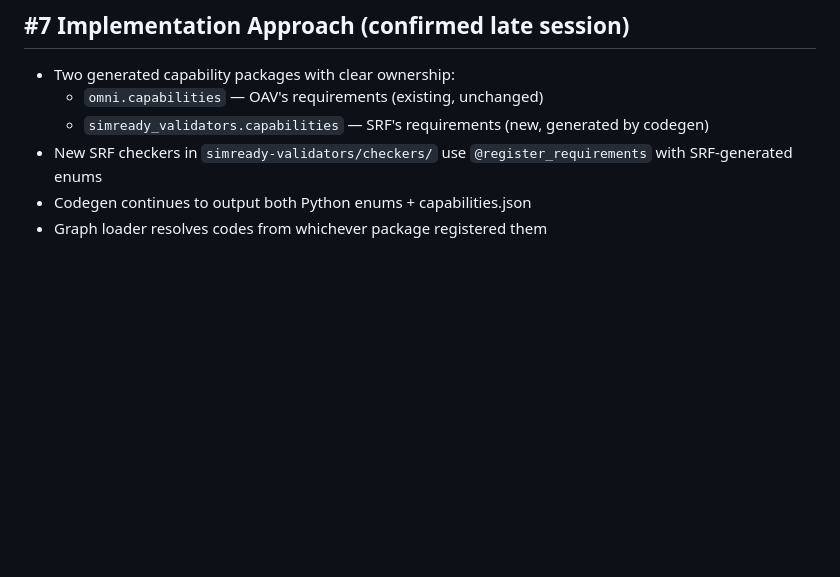
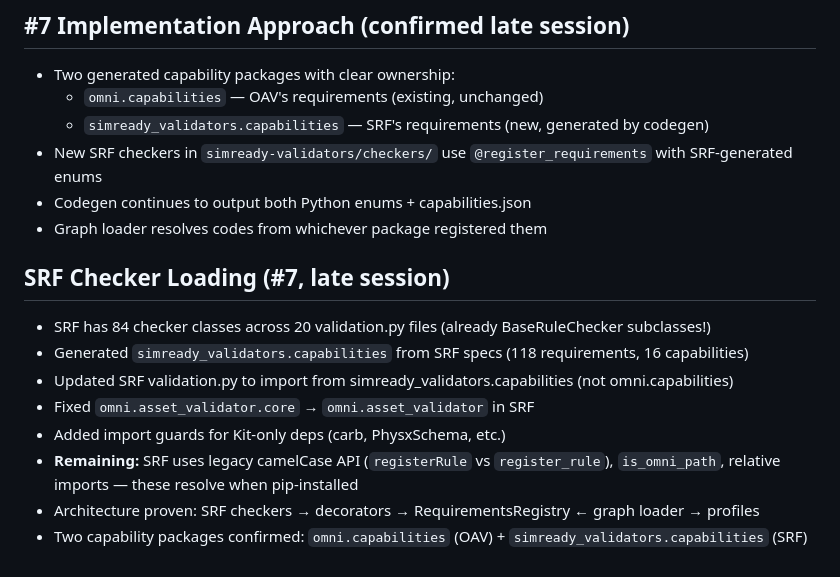
Before and after one commit to jensjebens/usd-profiles, a Markdown page: memory/2026-04-08.md, the part around the change. GitHub-like rendering; blank space fills up the shorter version.

Commit message:
memory: SRF checker loading progress

```diff
--- a/memory/2026-04-08.md
+++ b/memory/2026-04-08.md
@@ -198,3 +198,13 @@
 - New SRF checkers in `simready-validators/checkers/` use `@register_requirements` with SRF-generated enums
 - Codegen continues to output both Python enums + capabilities.json
 - Graph loader resolves codes from whichever package registered them
+
+## SRF Checker Loading (#7, late session)
+- SRF has 84 checker classes across 20 validation.py files (already BaseRuleChecker subclasses!)
+- Generated `simready_validators.capabilities` from SRF specs (118 requirements, 16 capabilities)
+- Updated SRF validation.py to import from simready_validators.capabilities (not omni.capabilities)
+- Fixed `omni.asset_validator.core` → `omni.asset_validator` in SRF
+- Added import guards for Kit-only deps (carb, PhysxSchema, etc.)
+- **Remaining:** SRF uses legacy camelCase API (`registerRule` vs `register_rule`), `is_omni_path`, relative imports — these resolve when pip-installed
+- Architecture proven: SRF checkers → decorators → RequirementsRegistry ← graph loader → profiles
+- Two capability packages confirmed: `omni.capabilities` (OAV) + `simready_validators.capabilities` (SRF)
```
